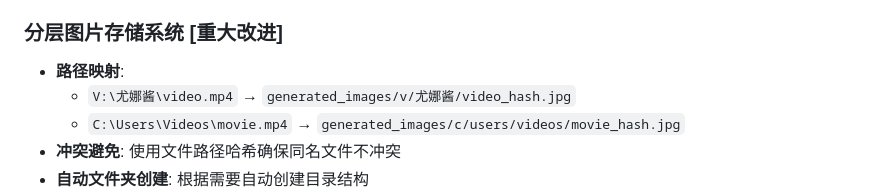
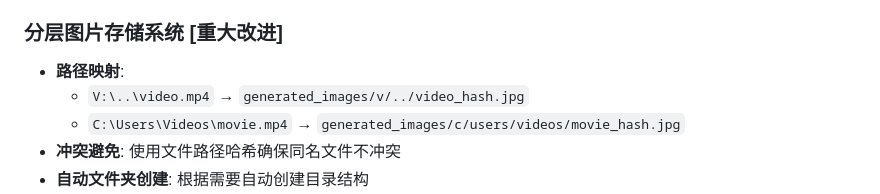
Before and after one commit to guanfangdong/video-hub, a Markdown page: README.md, the part around the change. GitHub-like rendering.

```diff
--- a/README.md
+++ b/README.md
@@ -343,7 +343,7 @@ Python 3, JavaScript (ES6+)
 
 ### 分层图片存储系统 **[重大改进]**
 * **路径映射**:
-  * `V:\尤娜酱\video.mp4` → `generated_images/v/尤娜酱/video_hash.jpg`
+  * `V:\..\video.mp4` → `generated_images/v/../video_hash.jpg`
   * `C:\Users\Videos\movie.mp4` → `generated_images/c/users/videos/movie_hash.jpg`
 * **冲突避免**: 使用文件路径哈希确保同名文件不冲突
 * **自动文件夹创建**: 根据需要自动创建目录结构
```
